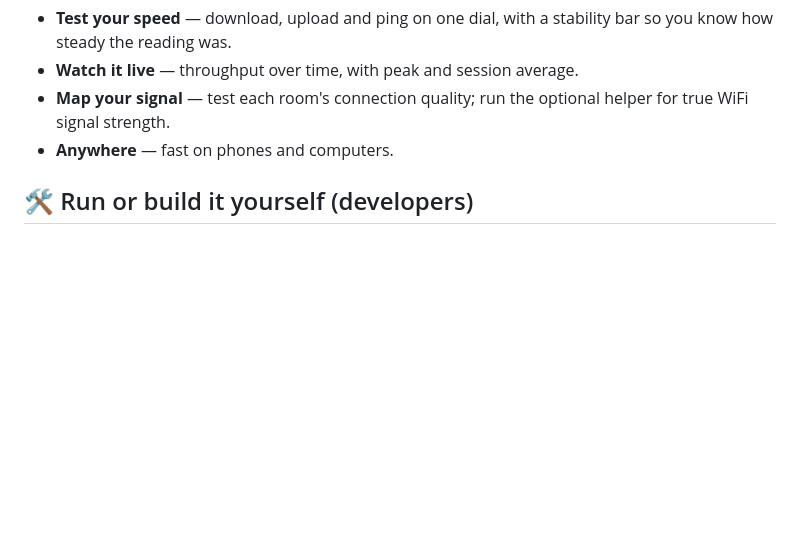
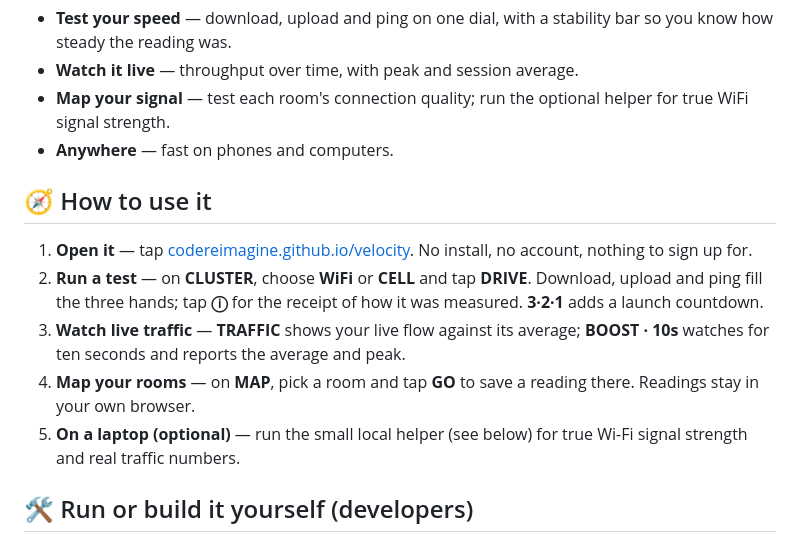
Before and after one commit to codereimagine/velocity, a Markdown page: README.md, the part around the change. GitHub-like rendering; blank space fills up the shorter version.

Commit message:
docs(readme): add a 'How to use it' section
Co-Authored-By: Claude Opus 5.5 <noreply@anthropic.com>
Claude-Session: https://claude.ai/code/session_01Fkcy83a99eAxkqh83U9V1n

```diff
--- a/README.md
+++ b/README.md
@@ -47,6 +47,14 @@ Most apps want your account, your data, and your attention. Every codereimagine
 - **Map your signal** — test each room's connection quality; run the optional helper for true WiFi signal strength.
 - **Anywhere** — fast on phones and computers.
 
+## 🧭 How to use it
+
+1. **Open it** — tap [codereimagine.github.io/velocity](https://codereimagine.github.io/velocity/). No install, no account, nothing to sign up for.
+2. **Run a test** — on **CLUSTER**, choose **WiFi** or **CELL** and tap **DRIVE**. Download, upload and ping fill the three hands; tap **ⓘ** for the receipt of how it was measured. **3·2·1** adds a launch countdown.
+3. **Watch live traffic** — **TRAFFIC** shows your live flow against its average; **BOOST · 10s** watches for ten seconds and reports the average and peak.
+4. **Map your rooms** — on **MAP**, pick a room and tap **GO** to save a reading there. Readings stay in your own browser.
+5. **On a laptop (optional)** — run the small local helper (see below) for true Wi-Fi signal strength and real traffic numbers.
+
 ## 🛠️ Run or build it yourself (developers)
 
 It's a single HTML file — no build, no dependencies. Browsers block `file://` fetches, so serve it over http:
```
